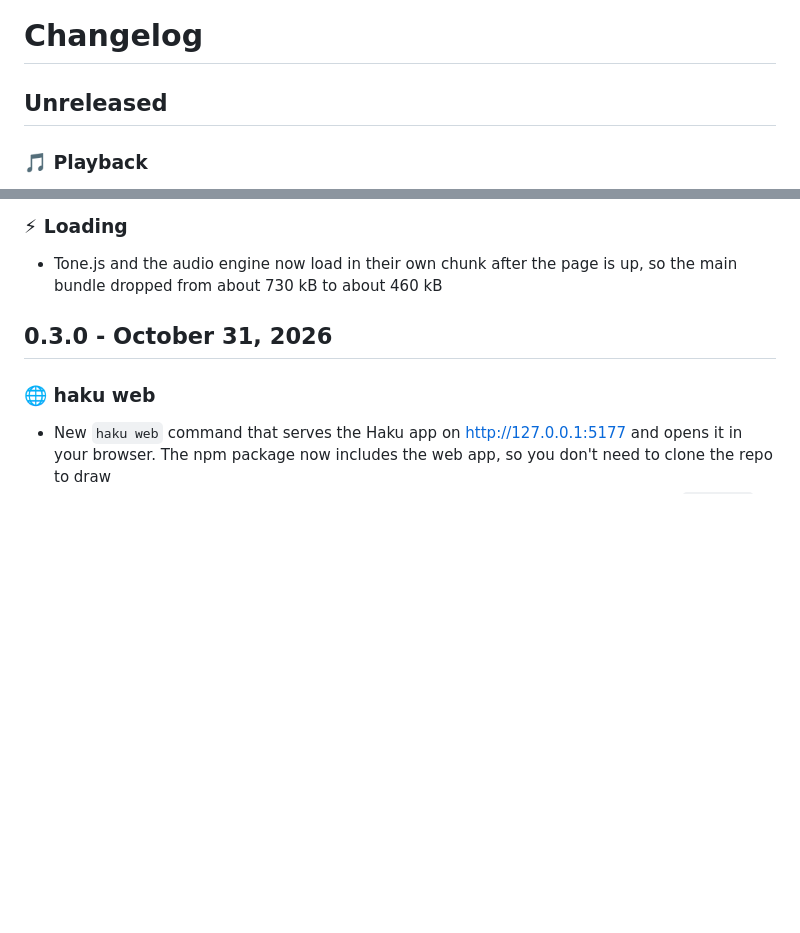
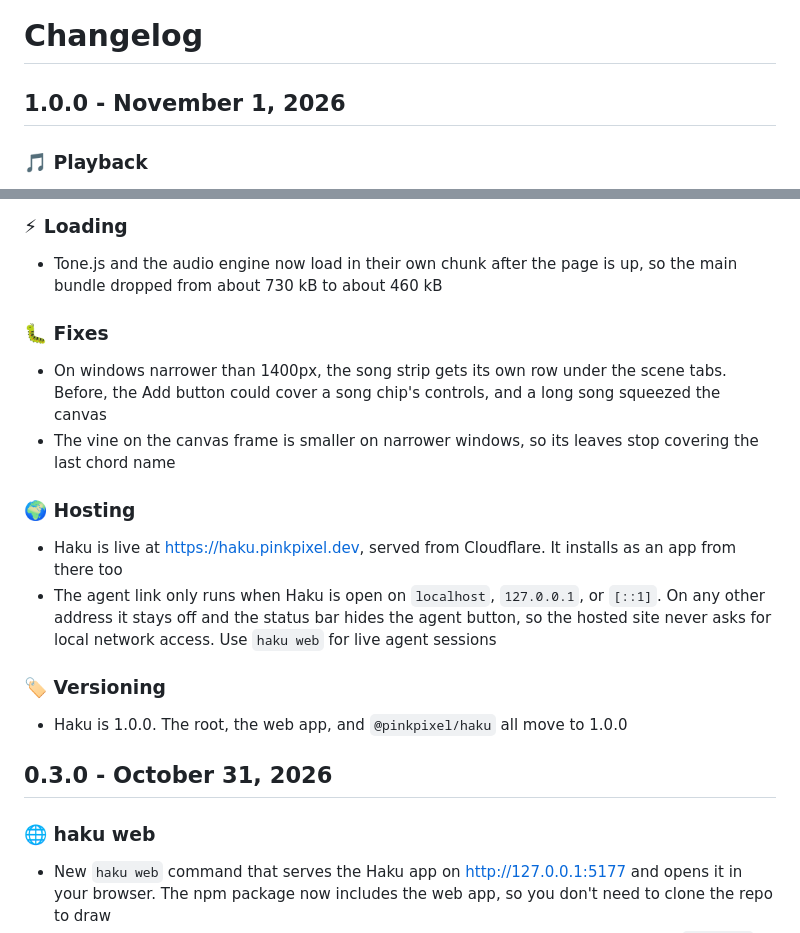
Before and after one commit to pinkpixel-dev/haku, a Markdown page: CHANGELOG.md, 2 parts joined by grey strips. Rendered like a GitHub page; blank space fills up the shorter version.

```diff
--- a/CHANGELOG.md
+++ b/CHANGELOG.md
@@ -1,6 +1,6 @@
 # Changelog
 
-## Unreleased
+## 1.0.0 - November 1, 2026
 
 ### 🎵 Playback
 - New Follow toggle next to Loop and Song. During Song playback the canvas switches to whichever scene is playing. Pick a different scene yourself and Follow turns off, so you don't get pulled back mid-edit. It's remembered between visits
@@ -27,6 +27,17 @@
 
 ### ⚡ Loading
 - Tone.js and the audio engine now load in their own chunk after the page is up, so the main bundle dropped from about 730 kB to about 460 kB
+
+### 🐛 Fixes
+- On windows narrower than 1400px, the song strip gets its own row under the scene tabs. Before, the Add button could cover a song chip's controls, and a long song squeezed the canvas
+- The vine on the canvas frame is smaller on narrower windows, so its leaves stop covering the last chord name
+
+### 🌍 Hosting
+- Haku is live at https://haku.pinkpixel.dev, served from Cloudflare. It installs as an app from there too
+- The agent link only runs when Haku is open on `localhost`, `127.0.0.1`, or `[::1]`. On any other address it stays off and the status bar hides the agent button, so the hosted site never asks for local network access. Use `haku web` for live agent sessions
+
+### 🏷️ Versioning
+- Haku is 1.0.0. The root, the web app, and `@pinkpixel/haku` all move to 1.0.0
 
 ## 0.3.0 - October 31, 2026
 
```
Also changed, not shown: README.md (+17 -5 lines), .github/screenshots/agent-snapshot.png (added), .github/screenshots/haku.png (added), .github/screenshots/moods.png (added), 6 other files.
